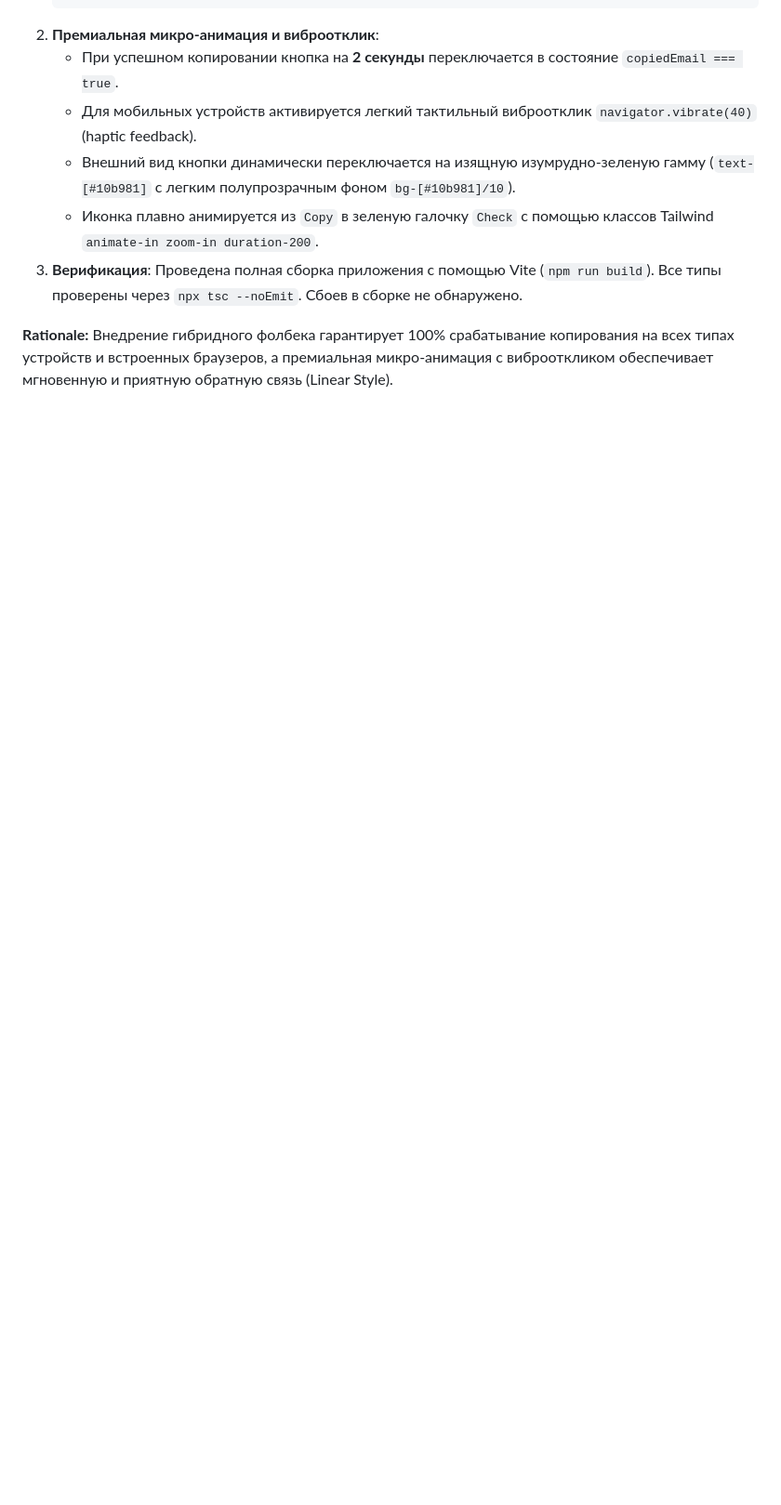
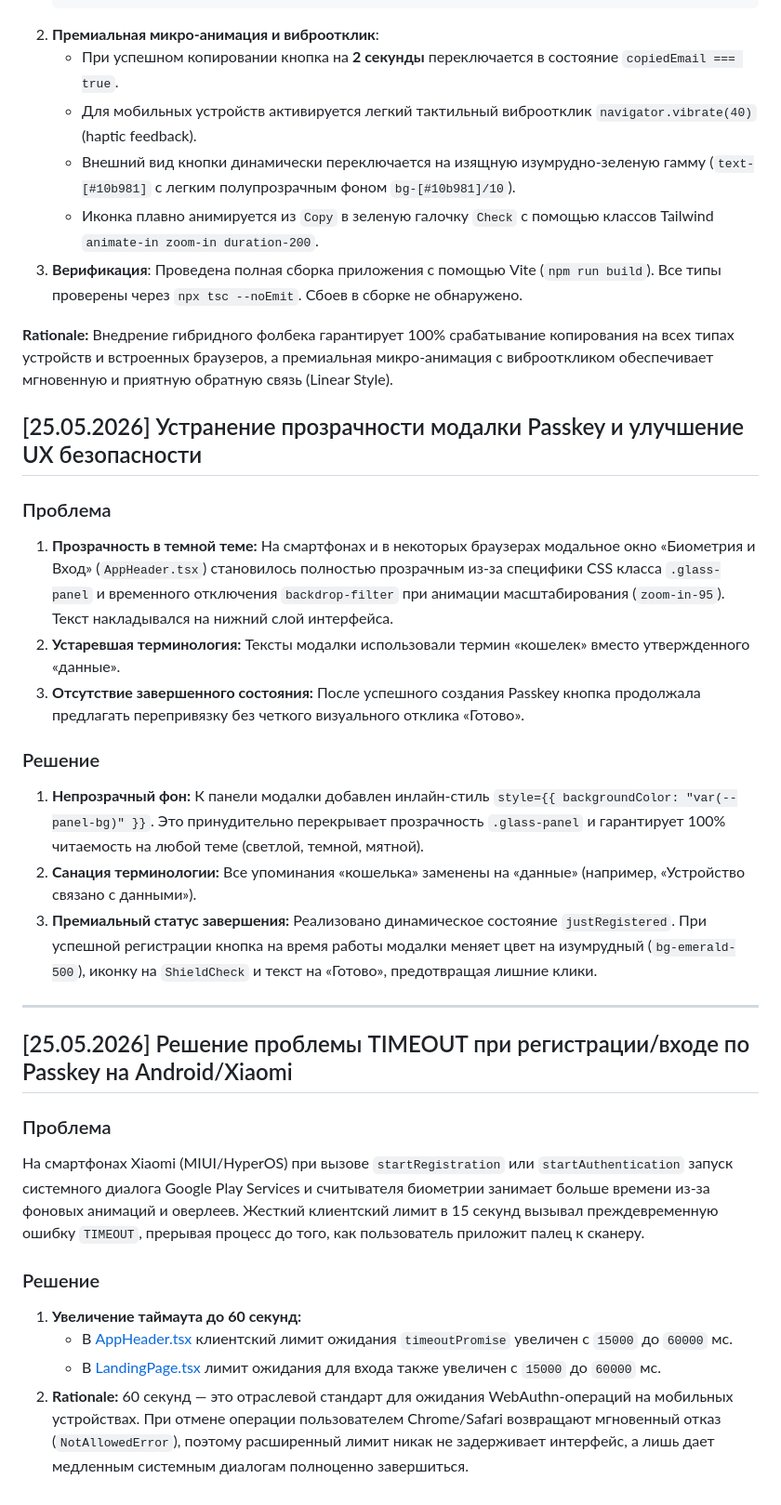
Before and after one commit to falcorrus/coinLover, a Markdown page: !Docs/!SOLUTIONS.md, the part around the change. Shown at 93% size. Rendered like a GitHub page; blank space fills up the shorter version.

Commit message:
docs: document passkey UX and timeout fixes in solutions log

```diff
--- a/!Docs/!SOLUTIONS.md
+++ b/!Docs/!SOLUTIONS.md
@@ -450,3 +450,28 @@
    Проведена полная сборка приложения с помощью Vite (`npm run build`). Все типы проверены через `npx tsc --noEmit`. Сбоев в сборке не обнаружено.
 
 **Rationale:** Внедрение гибридного фолбека гарантирует 100% срабатывание копирования на всех типах устройств и встроенных браузеров, а премиальная микро-анимация с виброоткликом обеспечивает мгновенную и приятную обратную связь (Linear Style).
+
+## [25.05.2026] Устранение прозрачности модалки Passkey и улучшение UX безопасности
+
+### Проблема
+1. **Прозрачность в темной теме:** На смартфонах и в некоторых браузерах модальное окно «Биометрия и Вход» (`AppHeader.tsx`) становилось полностью прозрачным из-за специфики CSS класса `.glass-panel` и временного отключения `backdrop-filter` при анимации масштабирования (`zoom-in-95`). Текст накладывался на нижний слой интерфейса.
+2. **Устаревшая терминология:** Тексты модалки использовали термин «кошелек» вместо утвержденного «данные».
+3. **Отсутствие завершенного состояния:** После успешного создания Passkey кнопка продолжала предлагать перепривязку без четкого визуального отклика «Готово».
+
+### Решение
+1. **Непрозрачный фон:** К панели модалки добавлен инлайн-стиль `style={{ backgroundColor: "var(--panel-bg)" }}`. Это принудительно перекрывает прозрачность `.glass-panel` и гарантирует 100% читаемость на любой теме (светлой, темной, мятной).
+2. **Санация терминологии:** Все упоминания «кошелька» заменены на «данные» (например, «Устройство связано с данными»).
+3. **Премиальный статус завершения:** Реализовано динамическое состояние `justRegistered`. При успешной регистрации кнопка на время работы модалки меняет цвет на изумрудный (`bg-emerald-500`), иконку на `ShieldCheck` и текст на «Готово», предотвращая лишние клики.
+
+---
+
+## [25.05.2026] Решение проблемы TIMEOUT при регистрации/входе по Passkey на Android/Xiaomi
+
+### Проблема
+На смартфонах Xiaomi (MIUI/HyperOS) при вызове `startRegistration` или `startAuthentication` запуск системного диалога Google Play Services и считывателя биометрии занимает больше времени из-за фоновых анимаций и оверлеев. Жесткий клиентский лимит в 15 секунд вызывал преждевременную ошибку `TIMEOUT`, прерывая процесс до того, как пользователь приложит палец к сканеру.
+
+### Решение
+1. **Увеличение таймаута до 60 секунд:**
+   * В [AppHeader.tsx](file:///Users/eugene/MyProjects/CoinLover/src/components/layout/AppHeader.tsx) клиентский лимит ожидания `timeoutPromise` увеличен с `15000` до `60000` мс.
+   * В [LandingPage.tsx](file:///Users/eugene/MyProjects/CoinLover/src/components/LandingPage.tsx) лимит ожидания для входа также увеличен с `15000` до `60000` мс.
+2. **Rationale:** 60 секунд — это отраслевой стандарт для ожидания WebAuthn-операций на мобильных устройствах. При отмене операции пользователем Chrome/Safari возвращают мгновенный отказ (`NotAllowedError`), поэтому расширенный лимит никак не задерживает интерфейс, а лишь дает медленным системным диалогам полноценно завершиться.
```
